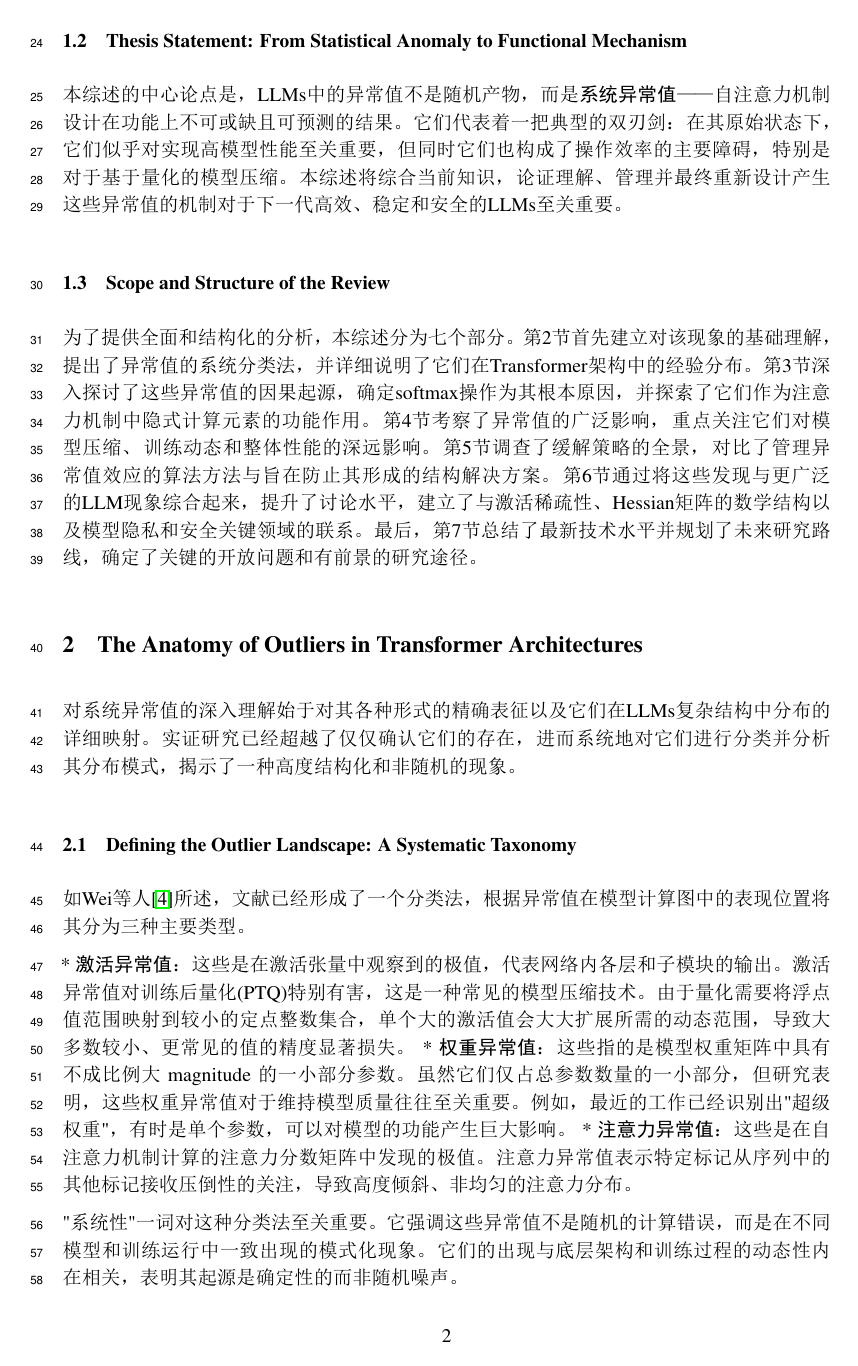
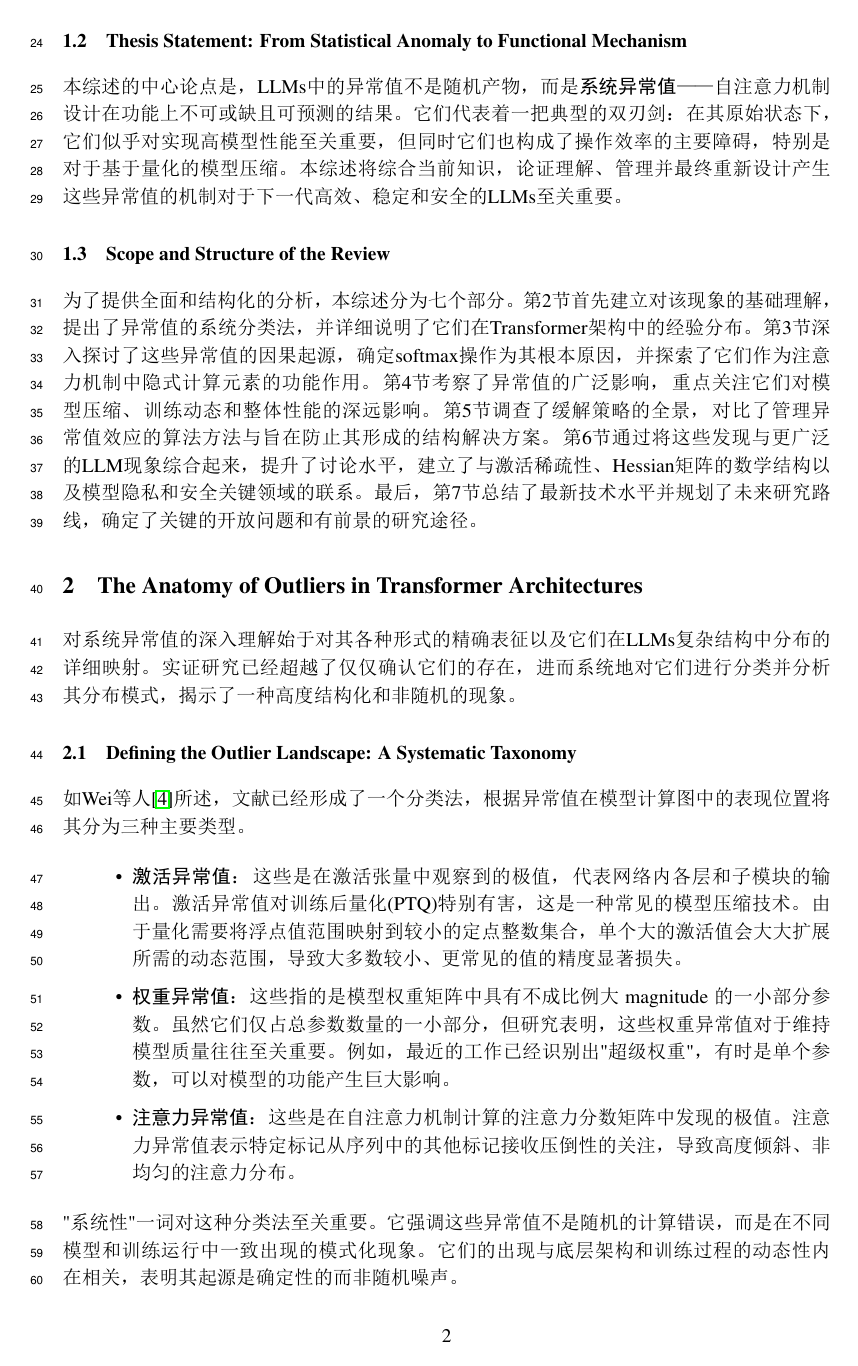
Before and after one commit to raccoonrat/llm-outlier, a LaTeX paper (llm_outlier_review.tex): page 2 of 10. The pictures show the PDF file llm_outlier_review.pdf that the author committed with the source.

Commit message:
docs(llm_outlier_review): 格式化文档中的列表项为LaTeX itemize环境
将文档中的无序列表项从Markdown格式转换为LaTeX itemize环境，以保持文档格式一致性。同时更新了对应的PDF文件。

```diff
--- a/llm_outlier_review.tex
+++ b/llm_outlier_review.tex
@@ -56,9 +56,11 @@
 
 如Wei等人\cite{wei2023outlier}所述，文献已经形成了一个分类法，根据异常值在模型计算图中的表现位置将其分为三种主要类型。
 
-* \textbf{激活异常值}：这些是在激活张量中观察到的极值，代表网络内各层和子模块的输出。激活异常值对训练后量化(PTQ)特别有害，这是一种常见的模型压缩技术。由于量化需要将浮点值范围映射到较小的定点整数集合，单个大的激活值会大大扩展所需的动态范围，导致大多数较小、更常见的值的精度显著损失。
-* \textbf{权重异常值}：这些指的是模型权重矩阵中具有不成比例大 magnitude 的一小部分参数。虽然它们仅占总参数数量的一小部分，但研究表明，这些权重异常值对于维持模型质量往往至关重要。例如，最近的工作已经识别出"超级权重"，有时是单个参数，可以对模型的功能产生巨大影响。
-* \textbf{注意力异常值}：这些是在自注意力机制计算的注意力分数矩阵中发现的极值。注意力异常值表示特定标记从序列中的其他标记接收压倒性的关注，导致高度倾斜、非均匀的注意力分布。
+  \begin{itemize}
+  \item \textbf{激活异常值}：这些是在激活张量中观察到的极值，代表网络内各层和子模块的输出。激活异常值对训练后量化(PTQ)特别有害，这是一种常见的模型压缩技术。由于量化需要将浮点值范围映射到较小的定点整数集合，单个大的激活值会大大扩展所需的动态范围，导致大多数较小、更常见的值的精度显著损失。
+  \item \textbf{权重异常值}：这些指的是模型权重矩阵中具有不成比例大 magnitude 的一小部分参数。虽然它们仅占总参数数量的一小部分，但研究表明，这些权重异常值对于维持模型质量往往至关重要。例如，最近的工作已经识别出"超级权重"，有时是单个参数，可以对模型的功能产生巨大影响。
+  \item \textbf{注意力异常值}：这些是在自注意力机制计算的注意力分数矩阵中发现的极值。注意力异常值表示特定标记从序列中的其他标记接收压倒性的关注，导致高度倾斜、非均匀的注意力分布。
+  \end{itemize}
 
 "系统性"一词对这种分类法至关重要。它强调这些异常值不是随机的计算错误，而是在不同模型和训练运行中一致出现的模式化现象。它们的出现与底层架构和训练过程的动态性内在相关，表明其起源是确定性的而非随机噪声。
 
@@ -66,15 +68,19 @@
 
 对包括LLaMA、OPT和BLOOM在内的广泛流行LLM系列的系统分析证实，异常值是一个一致且可预测的特征，而不是特定模型或训练设置的特性。这项研究已经产生了关于这些异常值倾向于出现的详细映射。
 
-* \textbf{在Transformer块中的位置}：激活异常值最集中在前馈网络(FFN)内，也称为多层感知器(MLP)块，该块位于自注意力子层之后。具体来说，它们经常出现在FFN的下投影矩阵的输入中。权重异常值表现出类似的定位，经常出现在这些相同的下投影矩阵中。注意力异常值，顾名思义，位于注意力机制内，但其强度和分布通常显示出明显的、特定于头的模式，表明不同注意力头之间的专业化。
-* \textbf{层间分布}：异常值的分布在网络深度上并不均匀。一种常见模式是激活异常值在模型的浅层和中层最为突出。它们的普遍存在在最终层中经常发生变化，表明它们的作用可能随着模型准备其最终输出表示而受到调节。这种分层模式进一步强化了异常值是结构化计算过程一部分的观点。
+  \begin{itemize}
+  \item \textbf{在Transformer块中的位置}：激活异常值最集中在前馈网络(FFN)内，也称为多层感知器(MLP)块，该块位于自注意力子层之后。具体来说，它们经常出现在FFN的下投影矩阵的输入中。权重异常值表现出类似的定位，经常出现在这些相同的下投影矩阵中。注意力异常值，顾名思义，位于注意力机制内，但其强度和分布通常显示出明显的、特定于头的模式，表明不同注意力头之间的专业化。
+  \item \textbf{层间分布}：异常值的分布在网络深度上并不均匀。一种常见模式是激活异常值在模型的浅层和中层最为突出。它们的普遍存在在最终层中经常发生变化，表明它们的作用可能随着模型准备其最终输出表示而受到调节。这种分层模式进一步强化了异常值是结构化计算过程一部分的观点。
+  \end{itemize}
 
 \subsection{Key Properties: Asymmetry and Concentration}
 
 除了它们的位置之外，激活异常值的两个关键分布特性已被确定为它们对模型压缩（特别是量化）如此具有破坏性的主要原因。
 
-* \textbf{集中性}：异常值并非散布在所有特征维度上。相反，它们强烈集中在极少数特定通道内。这意味着在典型LLM的隐藏状态中的数千个特征维度中，只有少数几个负责产生这些极值。整个动态范围扩大的问题通常可以追溯到这些少数"问题通道"。
-* \textbf{不对称性}：在这些特定的易产生异常值的通道中，值的分布通常高度不对称。例如，对OPT-66B模型的实证分析显示，一个问题通道的值集中在从-97到-58的负范围内，而另一个通道在从5.7到43的正范围内表现出异常值。通道之间的这种不对称性会导致整个张量范围显著宽于任何单个通道的范围，加剧了通常假设围绕零中心对称分布的量化算法的挑战。
+  \begin{itemize}
+  \item \textbf{集中性}：异常值并非散布在所有特征维度上。相反，它们强烈集中在极少数特定通道内。这意味着在典型LLM的隐藏状态中的数千个特征维度中，只有少数几个负责产生这些极值。整个动态范围扩大的问题通常可以追溯到这些少数"问题通道"。
+  \item \textbf{不对称性}：在这些特定的易产生异常值的通道中，值的分布通常高度不对称。例如，对OPT-66B模型的实证分析显示，一个问题通道的值集中在从-97到-58的负范围内，而另一个通道在从5.7到43的正范围内表现出异常值。通道之间的这种不对称性会导致整个张量范围显著宽于任何单个通道的范围，加剧了通常假设围绕零中心对称分布的量化算法的挑战。
+  \end{itemize}
 
 \subsection{Synthesis and Deeper Implications}
 
@@ -94,18 +100,22 @@
 
 异常值的形成不是一个孤立事件，而是一个级联过程，一个"生命周期"，追踪它们通过Transformer块不同组件的传播。
 
-1. **从权重中浮现**：这个过程通常始于权重异常值。将输入投影到查询($W_Q$)和键($W_K$)的权重矩阵中的大幅度值会导致查询和键之间的点积可能产生异常大的logit值。
-2. **传播到注意力**：当这些极端logit被输入到softmax函数时，会产生高度集中的注意力分布，创造了所谓的注意力异常值。
-3. **激活异常值的创建**：注意力子层的输出是值向量($V$)的加权和，其中权重是注意力分数。当注意力异常值（接近1的分数）乘以其相应的值向量时，它实际上允许该值向量几乎不变地通过，同时抑制所有其他向量。这种操作，特别是当跨多个注意力头聚合时，可以在注意力模块的输出中生成大幅度的激活异常值。
-4. **强化和消失**：这些激活异常值随后成为后续FFN块的输入，可能强化了该块中对大权重（权重异常值）的需求，因为模型学习处理这些高幅度信号。这创造了一个潜在的反馈循环。有趣的是，这个过程在模型的最终层中似乎受到调节，其中某些异常值的普遍存在减少，表明在输出层之前对表示进行最终、特定于任务的细化。
+\begin{enumerate}
+\item \textbf{从权重中浮现}：这个过程通常始于权重异常值。将输入投影到查询($W_Q$)和键($W_K$)的权重矩阵中的大幅度值会导致查询和键之间的点积可能产生异常大的logit值。
+\item \textbf{传播到注意力}：当这些极端logit被输入到softmax函数时，会产生高度集中的注意力分布，创造了所谓的注意力异常值。
+\item \textbf{激活异常值的创建}：注意力子层的输出是值向量($V$)的加权和，其中权重是注意力分数。当注意力异常值（接近1的分数）乘以其相应的值向量时，它实际上允许该值向量几乎不变地通过，同时抑制所有其他向量。这种操作，特别是当跨多个注意力头聚合时，可以在注意力模块的输出中生成大幅度的激活异常值。
+\item \textbf{强化和消失}：这些激活异常值随后成为后续FFN块的输入，可能强化了该块中对大权重（权重异常值）的需求，因为模型学习处理这些高幅度信号。这创造了一个潜在的反馈循环。有趣的是，这个过程在模型的最终层中似乎受到调节，其中某些异常值的普遍存在减少，表明在输出层之前对表示进行最终、特定于任务的细化。
+\end{enumerate}
 
 \subsection{The Functional Purpose: Hypotheses and Evidence}
 
 如果异常值是模型计算的系统和组成部分，它们必须具有功能性目的。研究已经围绕三个主要假设展开，越来越多的证据支持第三个假设。
 
-1. **固定偏差**：在这种观点中，异常值充当稳定、强大的偏差，无论特定输入上下文如何，始终强调某些标记或特征。这一假设受到相关概念"大规模激活"的启发，其中某些神经元对特定、重要的概念以高强度激活。例如，异常值可能始终对标点符号或序列开始标记激活。
-2. **上下文感知偏差**：这一假设通过注意到特别是注意力异常值根据输入序列而显著变化，从而完善了第一个假设。这表明它们不是固定的，而是作为动态信号，根据提示内容自适应地引导模型的注意力，为任务需要突出显示不同信息。
-3. **隐式、上下文感知缩放因子**：这是最引人注目且有些违反直觉的假设。理论推导和实验表明，异常值作为隐式缩放机制发挥作用。证据表明，对应于接收异常值级注意力分数的标记的值向量($V$)通常具有显著*较小*的magnitude。这意味着大的注意力分数不是为了放大信号，而是为了精确控制并在某些情况下减弱某些上下文信息的影响。通过创建非常尖锐的注意力分布，模型可以有效地隔离标记并缩小其上下文更新，这有助于稳定网络并防止对其表示进行不必要或破坏性的更改。在这种观点中，极值矛盾地用于实现稳定性和控制。
+\begin{enumerate}
+\item \textbf{固定偏差}：在这种观点中，异常值充当稳定、强大的偏差，无论特定输入上下文如何，始终强调某些标记或特征。这一假设受到相关概念"大规模激活"的启发，其中某些神经元对特定、重要的概念以高强度激活。例如，异常值可能始终对标点符号或序列开始标记激活。
+\item \textbf{上下文感知偏差}：这一假设通过注意到特别是注意力异常值根据输入序列而显著变化，从而完善了第一个假设。这表明它们不是固定的，而是作为动态信号，根据提示内容自适应地引导模型的注意力，为任务需要突出显示不同信息。
+\item \textbf{隐式、上下文感知缩放因子}：这是最引人注目且有些违反直觉的假设。理论推导和实验表明，异常值作为隐式缩放机制发挥作用。证据表明，对应于接收异常值级注意力分数的标记的值向量($V$)通常具有显著\emph{较小}的magnitude。这意味着大的注意力分数不是为了放大信号，而是为了精确控制并在某些情况下减弱某些上下文信息的影响。通过创建非常尖锐的注意力分布，模型可以有效地隔离标记并缩小其上下文更新，这有助于稳定网络并防止对其表示进行不必要或破坏性的更改。在这种观点中，极值矛盾地用于实现稳定性和控制。
+\end{enumerate}
 
 Transformer的架构本身在两个竞争目标之间造成了根本的张力：\emph{精确信息选择}，需要稀疏、高方差的注意力分布，以及\emph{数值稳定性}，有利于较小、表现良好的值范围。系统异常值似乎是模型对这种权衡的涌现解决方案。为了执行复杂语言任务所需的高度选择性注意力，模型必须在自然产生极值的机制中使用softmax函数。这些异常值不是需要修复的bug，而是选择机制本身的不可分割的特征。这解释了为什么天真地尝试移除它们总是导致性能下降；这样做类似于从精心调整的机器中移除关键齿轮，破坏了模型学会依赖的核心计算策略。
 
@@ -117,8 +127,10 @@ Transformer的架构本身在两个竞争目标之间造成了根本的张力：
 
 异常值最直接和有记录的影响是对模型压缩，特别是训练后量化(PTQ)。
 
-* \textbf{量化灾难}：PTQ旨在通过将32位或16位浮点权重和激活转换为低位整数（如INT8或INT4）来减小模型大小并加速推理。这个过程涉及定义一个范围并将其划分为离散数量的量化"bin"。异常值的存在导致这个过程的灾难性失败。例如，如果张量的值大多在[-2, 2]范围内，但包含一个100的激活异常值，量化范围必须扩展到至少[-100, 100]以容纳它。结果，[-2, 2]范围内的绝大多数原始值都映射到靠近零的可用量化bin的一小部分。这导致精度的巨大损失，因为不同的浮点值被折叠到相同的整数表示中，严重降低模型性能。观察到的异常值不对称性进一步加剧了这个问题，这迫使使用更宽的对称范围，并浪费了大量量化级别。
-* \textbf{剪枝挑战}：模型剪枝，旨在通过移除冗余权重来提高效率，也面临来自异常值的复杂性。基于幅度的剪枝，一种常见方法，移除绝对值小的权重。然而，权重异常值的存在——在功能上至关重要的大幅度参数——使得设置全局剪枝阈值变得困难。设置过高的阈值可能错误地移除这些重要的异常值权重，而设置过低的阈值将无法实现有意义的压缩。这迫使进行困难的权衡，使简单剪枝策略的应用复杂化。
+  \begin{itemize}
+  \item \textbf{量化灾难}：PTQ旨在通过将32位或16位浮点权重和激活转换为低位整数（如INT8或INT4）来减小模型大小并加速推理。这个过程涉及定义一个范围并将其划分为离散数量的量化"bin"。异常值的存在导致这个过程的灾难性失败。例如，如果张量的值大多在[-2, 2]范围内，但包含一个100的激活异常值，量化范围必须扩展到至少[-100, 100]以容纳它。结果，[-2, 2]范围内的绝大多数原始值都映射到靠近零的可用量化bin的一小部分。这导致精度的巨大损失，因为不同的浮点值被折叠到相同的整数表示中，严重降低模型性能。观察到的异常值不对称性进一步加剧了这个问题，这迫使使用更宽的对称范围，并浪费了大量量化级别。
+  \item \textbf{剪枝挑战}：模型剪枝，旨在通过移除冗余权重来提高效率，也面临来自异常值的复杂性。基于幅度的剪枝，一种常见方法，移除绝对值小的权重。然而，权重异常值的存在——在功能上至关重要的大幅度参数——使得设置全局剪枝阈值变得困难。设置过高的阈值可能错误地移除这些重要的异常值权重，而设置过低的阈值将无法实现有意义的压缩。这迫使进行困难的权衡，使简单剪枝策略的应用复杂化。
+  \end{itemize}
 
 \subsection{Influence on Training Dynamics and Stability}
 
@@ -140,18 +152,24 @@ Transformer的架构本身在两个竞争目标之间造成了根本的张力：
 
 解决方案的景观可以分为两种主要方法：
 
-* \textbf{算法解决方案}：这些方法基于接受标准预训练模型会生成异常值的原则。它们的目标是减轻这些异常值的负面影响，通常在训练后压缩阶段。它们被设计为可以应用于现有模型的"补丁"或"包装器"，使其更适合量化等技术。这些解决方案处理异常值问题的症状。
-* \textbf{结构解决方案}：这些方法采取更根本的方法，旨在从源头上防止异常值的形成。这涉及修改模型的核心架构，特别是自注意力机制，以实现所需功能而不产生极端数值。这些解决方案处理异常值问题的根本原因。
+  \begin{itemize}
+  \item \textbf{算法解决方案}：这些方法基于接受标准预训练模型会生成异常值的原则。它们的目标是减轻这些异常值的负面影响，通常在训练后压缩阶段。它们被设计为可以应用于现有模型的"补丁"或"包装器"，使其更适合量化等技术。这些解决方案处理异常值问题的症状。
+  \item \textbf{结构解决方案}：这些方法采取更根本的方法，旨在从源头上防止异常值的形成。这涉及修改模型的核心架构，特别是自注意力机制，以实现所需功能而不产生极端数值。这些解决方案处理异常值问题的根本原因。
+  \end{itemize}
 
 \subsection{Case Study: The Outlier Suppression+ (OS+) Framework}
 
 Wei等人\cite{wei2023outlier}提出的Outlier Suppression+ (OS+)框架代表了一种最先进的算法解决方案，旨在实现准确的训练后量化。它直接针对激活异常值的两个关键属性：集中性和不对称性。
 
-* \textbf{核心机制}：
-  * \textbf{通道级移位}：为了抵消异常值的\emph{不对称性}，OS+对每个特征通道应用移位操作。通过计算每个通道值范围的中心并将其移向零，它创建了一个更对称的分布。这显著减小了量化所需的整体张量范围，而不改变编码在值之间相对差异中的信息。
-  * \textbf{通道级缩放}：为了应对异常值在特定通道中的\emph{集中性}，OS+对这些问题通道应用缩放因子。它缩小它们的幅度以更好地与张量的其余部分对齐，从而平衡量化负担并防止少数通道主导量化范围。
-* \textbf{等价性和迁移}：OS+最创新的方面是其数学等价性原则。移位和缩放操作不是在推理期间作为额外步骤执行的。相反，它们的效果在代数上被"迁移"并吸收到网络中后续线性层的权重和偏差中。这意味着应用OS+后，可以导出一个新的浮点模型，该模型在功能上与原始模型相同，但具有弱得多的异常值。然后可以使用标准技术有效地量化这个新模型，所有这些都具有\emph{零推理时间开销}。
-* \textbf{性能}：这种有针对性方法的有效性已在各种模型中得到证明。OS+已被证明在包括BERT、OPT、BLOOM和LLaMA在内的模型上实现近乎无损的8位和6位量化。对于BERT上更激进的4位量化，它建立了新的最先进水平，展示了其优于以前方法的优势。
+  \begin{itemize}
+  \item \textbf{核心机制}：
+    \begin{itemize}
+    \item \textbf{通道级移位}：为了抵消异常值的\emph{不对称性}，OS+对每个特征通道应用移位操作。通过计算每个通道值范围的中心并将其移向零，它创建了一个更对称的分布。这显著减小了量化所需的整体张量范围，而不改变编码在值之间相对差异中的信息。
+    \item \textbf{通道级缩放}：为了应对异常值在特定通道中的\emph{集中性}，OS+对这些问题通道应用缩放因子。它缩小它们的幅度以更好地与张量的其余部分对齐，从而平衡量化负担并防止少数通道主导量化范围。
+    \end{itemize}
+  \item \textbf{等价性和迁移}：OS+最创新的方面是其数学等价性原则。移位和缩放操作不是在推理期间作为额外步骤执行的。相反，它们的效果在代数上被"迁移"并吸收到网络中后续线性层的权重和偏差中。这意味着应用OS+后，可以导出一个新的浮点模型，该模型在功能上与原始模型相同，但具有弱得多的异常值。然后可以使用标准技术有效地量化这个新模型，所有这些都具有\emph{零推理时间开销}。
+  \item \textbf{性能}：这种有针对性方法的有效性已在各种模型中得到证明。OS+已被证明在包括BERT、OPT、BLOOM和LLaMA在内的模型上实现近乎无损的8位和6位量化。对于BERT上更激进的4位量化，它建立了新的最先进水平，展示了其优于以前方法的优势。
+  \end{itemize}
 
 \subsection{Towards Structural Elimination: Modifying the Attention Mechanism}
 
@@ -225,10 +243,12 @@ Dong等人\cite{dong2025hessian}的最新工作揭示，Hessian的结构由源
 
 尽管取得了这一快速进展，但几个关键问题仍未得到解答，定义了未来调查的前沿。
 
-* \textbf{消除的功能权衡}：虽然从结构上消除异常值在压缩和收敛方面显示出明显的好处，但功能权衡的全部范围尚不清楚。这些异常值是否在更复杂的涌现能力（如某种形式的上下文学习或抽象推理）中发挥微妙但重要的作用？需要彻底调查，以确保在解决效率问题的同时，我们不会无意中削弱模型最先进的能力。
-* \textbf{预训练期间的完整生命周期}：当前分析主要集中在完全训练的模型或短微调运行中的异常值。它们在数万亿标记的大规模预训练期间的生命周期仍然是个谜。了解这些结构如何随着语言和推理能力的发展而出现、稳定和演变，可能为学习过程本身提供前所未有的见解。
-* \textbf{异常值-隐私联系}：系统异常值通道与敏感数据记忆之间提出的联系是一个引人入胜但主要是理论性的假设。迫切需要严格的实证研究来测试和验证这种联系。此类工作将涉及在包含金丝雀的数据集上微调模型，并使用内部探测技术来确定新的异常值通道是否确实是记忆的主要载体。确认这种联系将对隐私保护机器学习产生深远影响。
-* \textbf{超越Transformer}：所描述的异常值现象与基于softmax的自注意力机制密切相关。一个关键的开放问题是，在日益突出的替代架构（如状态空间模型（例如，Mamba）或其他非基于注意力的序列模型）中是否存在类似现象。了解这是否是大模型的普遍问题或独特的Transformer相关问题对于指导未来的架构创新至关重要。
+  \begin{itemize}
+  \item \textbf{消除的功能权衡}：虽然从结构上消除异常值在压缩和收敛方面显示出明显的好处，但功能权衡的全部范围尚不清楚。这些异常值是否在更复杂的涌现能力（如某种形式的上下文学习或抽象推理）中发挥微妙但重要的作用？需要彻底调查，以确保在解决效率问题的同时，我们不会无意中削弱模型最先进的能力。
+  \item \textbf{预训练期间的完整生命周期}：当前分析主要集中在完全训练的模型或短微调运行中的异常值。它们在数万亿标记的大规模预训练期间的生命周期仍然是个谜。了解这些结构如何随着语言和推理能力的发展而出现、稳定和演变，可能为学习过程本身提供前所未有的见解。
+  \item \textbf{异常值-隐私联系}：系统异常值通道与敏感数据记忆之间提出的联系是一个引人入胜但主要是理论性的假设。迫切需要严格的实证研究来测试和验证这种联系。此类工作将涉及在包含金丝雀的数据集上微调模型，并使用内部探测技术来确定新的异常值通道是否确实是记忆的主要载体。确认这种联系将对隐私保护机器学习产生深远影响。
+  \item \textbf{超越Transformer}：所描述的异常值现象与基于softmax的自注意力机制密切相关。一个关键的开放问题是，在日益突出的替代架构（如状态空间模型（例如，Mamba）或其他非基于注意力的序列模型）中是否存在类似现象。了解这是否是大模型的普遍问题或独特的Transformer相关问题对于指导未来的架构创新至关重要。
+  \end{itemize}
 
 \subsection{Future Trajectories for Research}
 
```
Also changed, not shown: llm_outlier_review.pdf.
